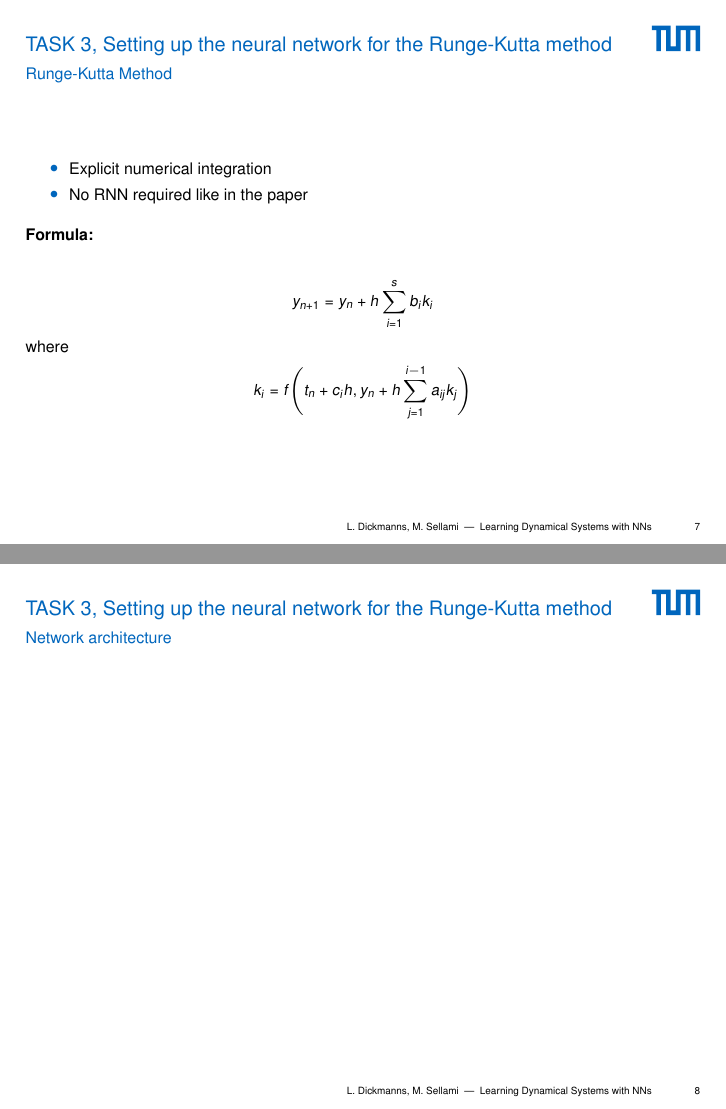
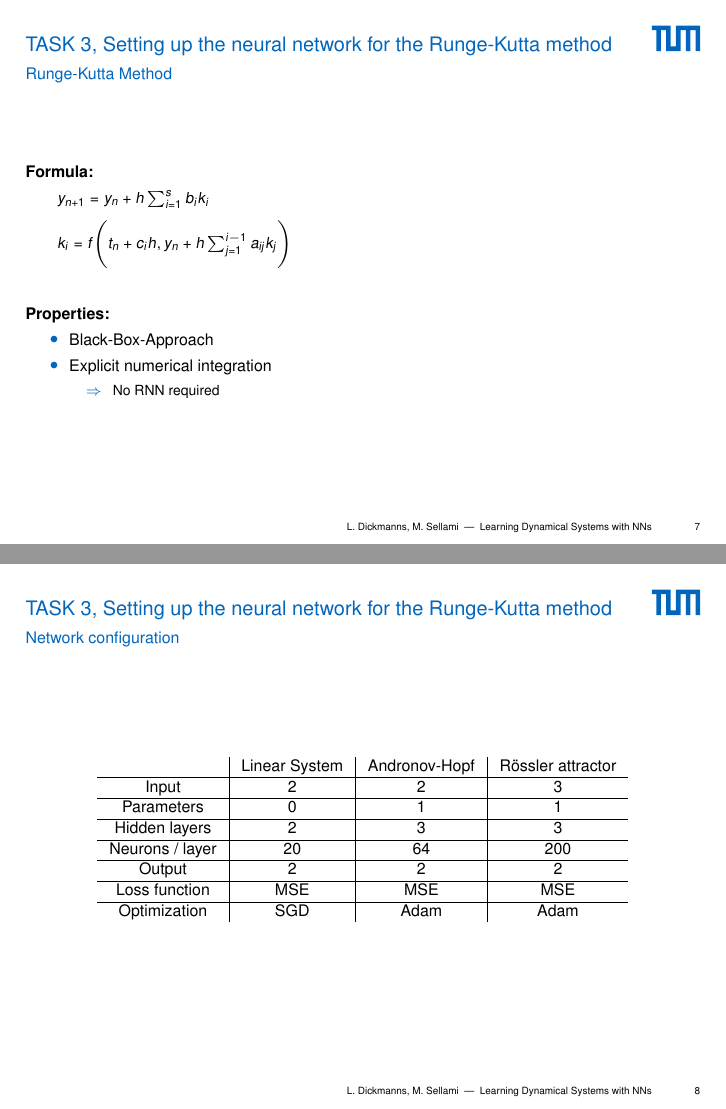
Before and after one commit to ldickmanns/masters-practicum-mlcms, LaTeX slides (presentation/main.tex, which reads presentation/include/task3.tex): pages 7 and 8 of 10, joined at a grey line. Compiled offline with pdfLaTeX.

Commit message:
Restructured. Add network configurations.

```diff
--- a/presentation/include/task3.tex
+++ b/presentation/include/task3.tex
@@ -2,21 +2,40 @@
 
 \begin{frame}
 	\frametitle{Runge-Kutta Method}
+	\paragraph{Formula:}
+	\quad\quad $y_{n+1} = y_n + h\sum_{i=1}^s b_i k_i$
+
+	\quad\quad $k_i = f \Bigg( t_n + c_i h, y_n + h\sum_{j=1}^{i-1} a_{ij} k_j\Bigg)$
+	\vspace{5mm}
+
+	\paragraph{Properties:}\vspace{-2mm}
 	\begin{itemize}
+		\item Black-Box-Approach
 		\item Explicit numerical integration
-		\item No RNN required like in the paper
+		\begin{itemize}
+			\item[$\Rightarrow$] No RNN required
+		\end{itemize}
 	\end{itemize}
-	\paragraph{Formula:}
-	\begin{align}
-		y_{n+1} = y_n + h\sum_{i=1}^s b_i k_i\nonumber
-	\end{align}
-	where
-	\begin{align}
-		k_i = f \Bigg( t_n + c_i h, y_n + h\sum_{j=1}^{i-1} a_{ij} k_j\Bigg)\nonumber
-	\end{align}
-
 \end{frame}
 
 \begin{frame}
-	\frametitle{Network architecture}
+	\frametitle{Network configuration}
+	\centering
+	\begin{tabular} { c | c | c | c}
+		& Linear System & Andronov-Hopf & R\"ossler attractor	\\
+		\hline
+		Input			& 2 		& 2			& 3			\\
+		\hline
+		Parameters		& 0			& 1			& 1			\\
+		\hline
+		Hidden layers	& 2			& 3			& 3			\\
+		\hline
+		Neurons / layer	& 20		& 64		& 200		\\
+		\hline
+		Output			& 2			& 2			& 2			\\
+		\hline
+		Loss function	& MSE		& MSE		& MSE		\\
+		\hline
+		Optimization	& SGD		& Adam		& Adam		\\
+	\end{tabular}
 \end{frame}
```
